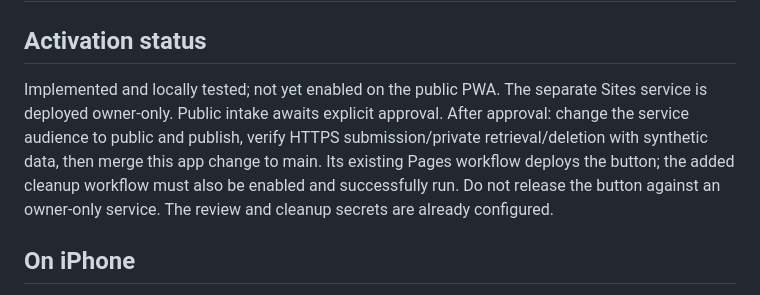
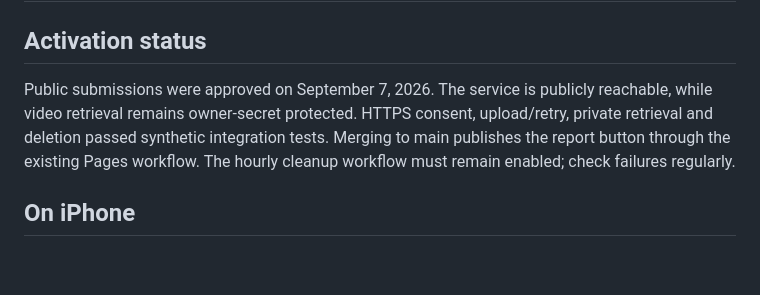
Before and after one commit to NolanBradberrysPortfolio/blink-coach, a Markdown page: DIAGNOSTIC_REPORTS.md, the part around the change. Rendered like a GitHub page; blank space fills up the shorter version.

```diff
--- a/DIAGNOSTIC_REPORTS.md
+++ b/DIAGNOSTIC_REPORTS.md
@@ -2,13 +2,11 @@
 
 ## Activation status
 
-Implemented and locally tested; not yet enabled on the public PWA. The separate
-Sites service is deployed owner-only. Public intake awaits explicit approval.
-After approval: change the service audience to public and publish, verify HTTPS
-submission/private retrieval/deletion with synthetic data, then merge this app
-change to main. Its existing Pages workflow deploys the button; the added cleanup
-workflow must also be enabled and successfully run. Do not release the button
-against an owner-only service. The review and cleanup secrets are already configured.
+Public submissions were approved on September 7, 2026. The service is publicly
+reachable, while video retrieval remains owner-secret protected. HTTPS consent,
+upload/retry, private retrieval and deletion passed synthetic integration tests.
+Merging to main publishes the report button through the existing Pages workflow.
+The hourly cleanup workflow must remain enabled; check failures regularly.
 
 ## On iPhone
 
```
Also changed, not shown: README.md (+2 -2 lines).
